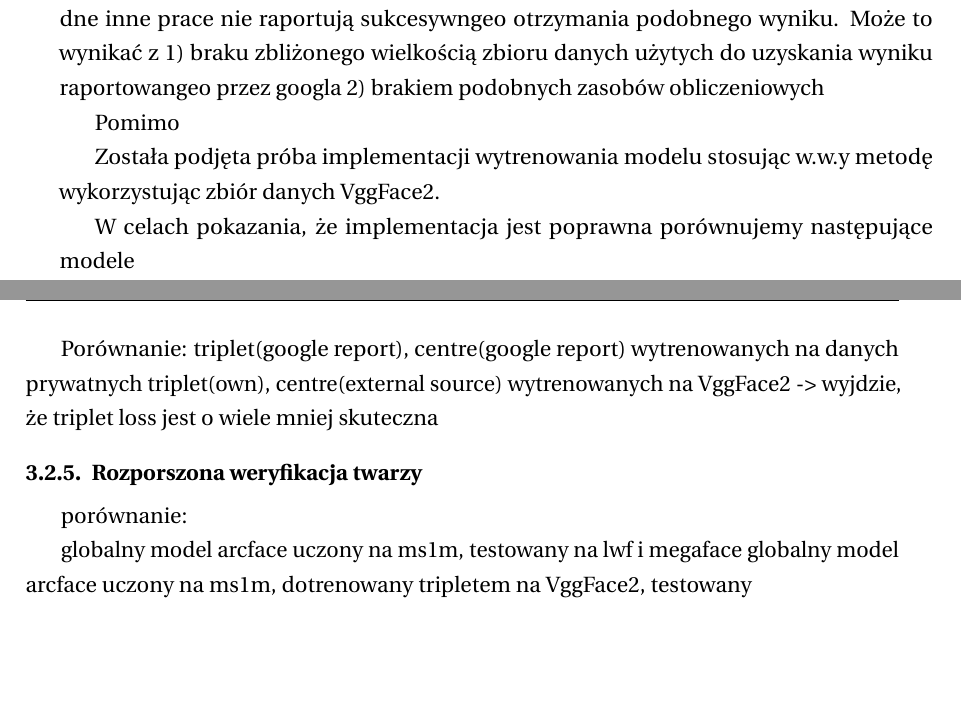
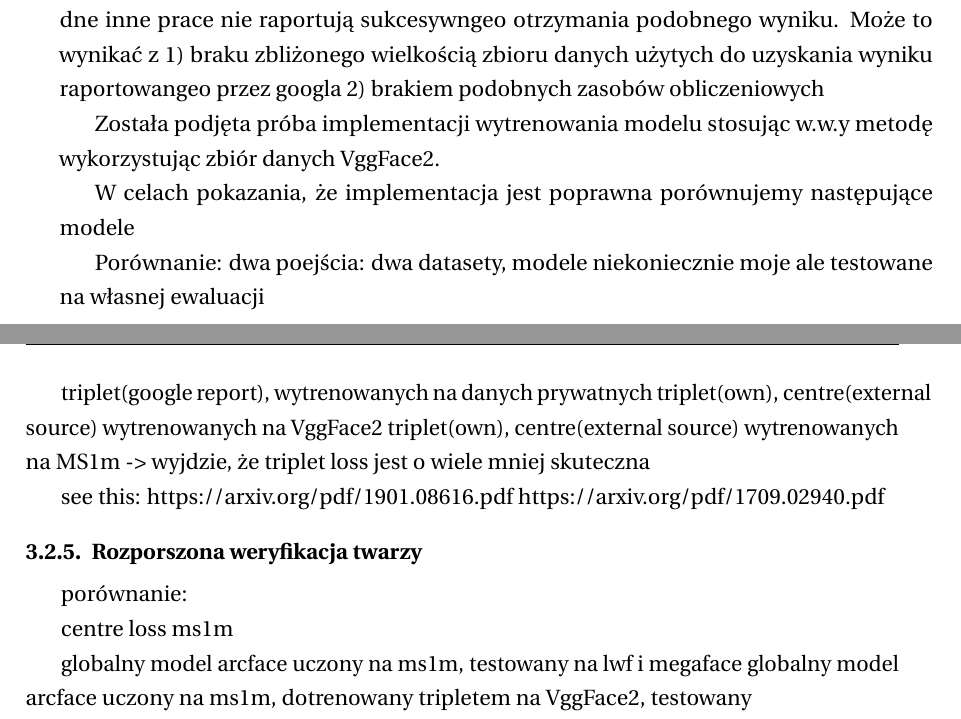
Before and after one commit to d-kicinski/federated-faceid-paper, a LaTeX thesis (main.tex, which reads tex/2-verification.tex): two parts of pages 7 and 8 of 10, joined at a grey line, cut so that both start at the same text, the shorter picture padded with empty space. The pictures show the PDF file output/main.pdf that the author committed with the source.

Commit message:
wip planning

```diff
--- a/tex/2-verification.tex
+++ b/tex/2-verification.tex
@@ -51,22 +51,31 @@ raportują sukcesywngeo otrzymania podobnego wyniku. Może to wynikać z 1) brak
 wielkością zbioru danych użytych do uzyskania wyniku raportowangeo przez googla 2) brakiem
 podobnych zasobów obliczeniowych
 
-Pomimo
-
 Została podjęta próba implementacji wytrenowania modelu stosując w.w.y metodę wykorzystując zbiór danych VggFace2.
 
 W celach pokazania, że implementacja jest poprawna porównujemy następujące modele
 
 Porównanie:
- triplet(google report), centre(google report) wytrenowanych na danych prywatnych
+dwa poejścia: dwa datasety, modele niekoniecznie moje ale testowane na własnej ewaluacji
+
+ triplet(google report), wytrenowanych na danych prywatnych
  triplet(own), centre(external source) wytrenowanych na VggFace2
+ triplet(own), centre(external source) wytrenowanych na MS1m
 -> wyjdzie, że triplet loss jest o wiele mniej skuteczna
+
+see this:
+https://arxiv.org/pdf/1901.08616.pdf
+https://arxiv.org/pdf/1709.02940.pdf
+
 
 
 \subsubsection{Rozporszona weryfikacja twarzy}
 porównanie:
 
-globalny model arcface uczony na ms1m,   testowany na lwf i megaface
+centre loss ms1m
+
+
+globalny model arcface uczony na ms1m, testowany na lwf i megaface
 globalny model arcface uczony na ms1m, dotrenowany tripletem na VggFace2, testowany
 
 
```
Also changed, not shown: output/main.pdf.
